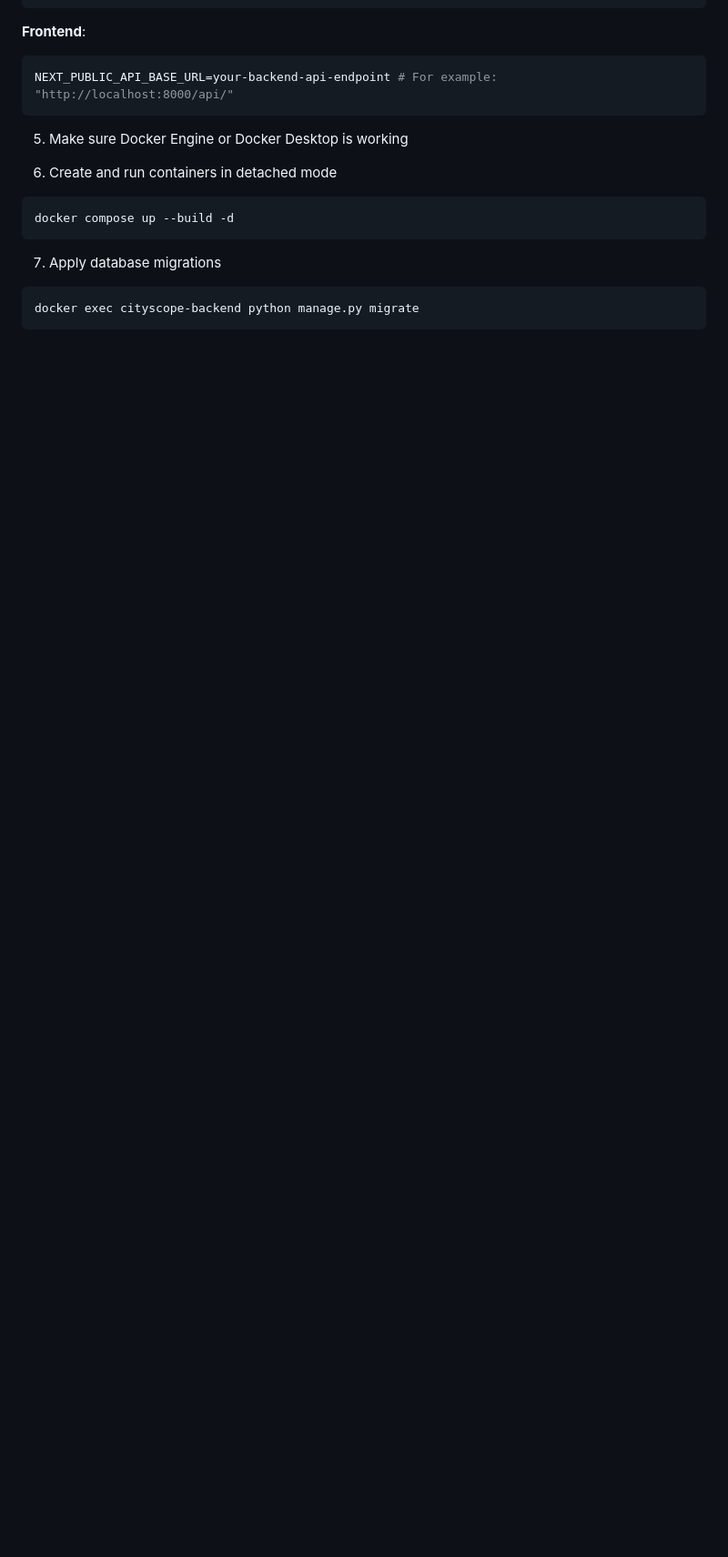
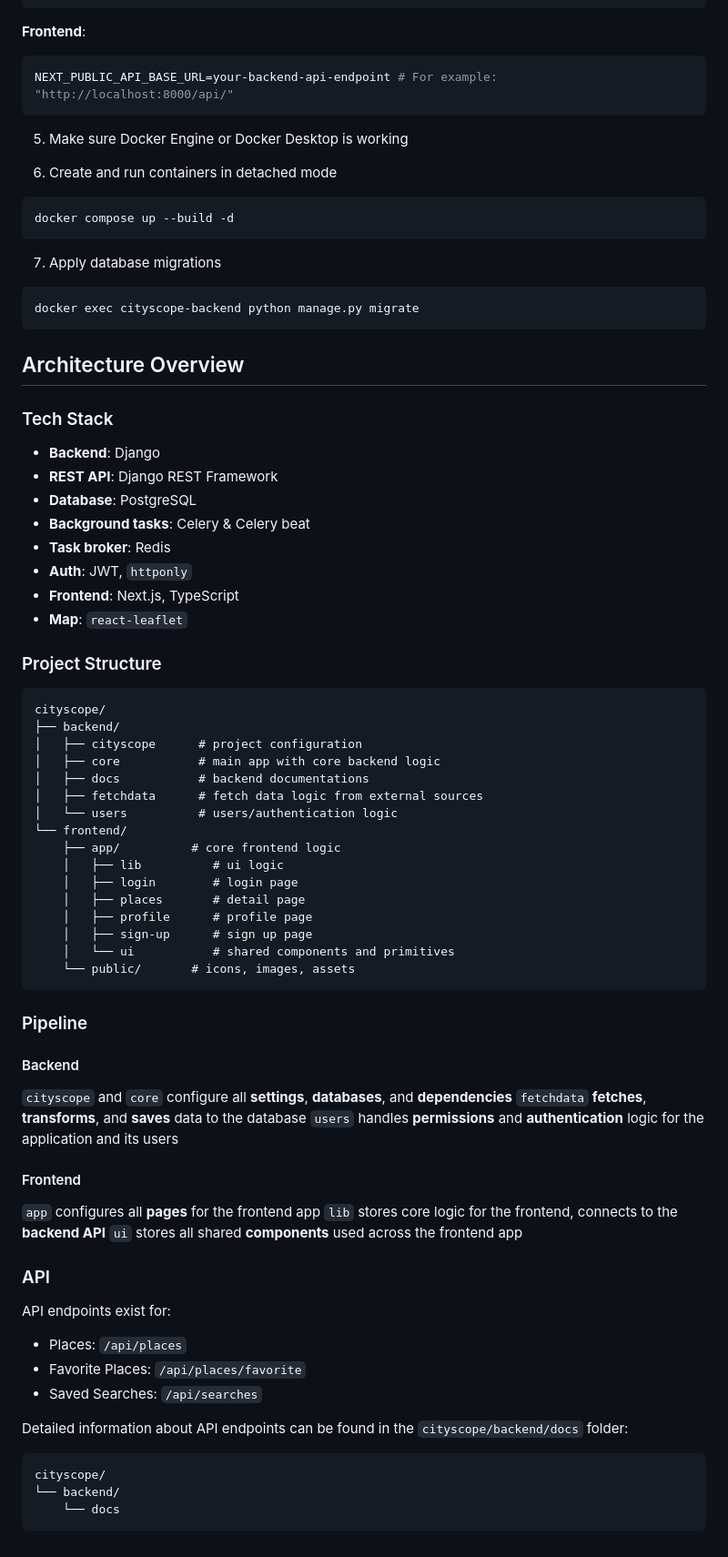
Before and after one commit to Yelahin/cityscope, a Markdown page: README.md, the part around one of its changes. Shown at 91% size. GitHub-like rendering; blank space fills up the shorter version.

Commit message:
docs: update README.md file

````diff
--- a/README.md
+++ b/README.md
@@ -52,3 +58,62 @@ docker compose up --build -d
 ```bash
 docker exec cityscope-backend python manage.py migrate
 ```
+
+## Architecture Overview
+
+### Tech Stack
+- **Backend**: Django
+- **REST API**: Django REST Framework
+- **Database**: PostgreSQL
+- **Background tasks**: Celery & Celery beat
+- **Task broker**: Redis
+- **Auth**: JWT, `httponly`
+- **Frontend**: Next.js, TypeScript
+- **Map**: `react-leaflet`
+
+### Project Structure
+```
+cityscope/
+├── backend/
+│   ├── cityscope      # project configuration
+│   ├── core           # main app with core backend logic
+│   ├── docs           # backend documentations
+│   ├── fetchdata      # fetch data logic from external sources
+│   └── users          # users/authentication logic
+└── frontend/
+    ├── app/          # core frontend logic
+    │   ├── lib          # ui logic
+    │   ├── login        # login page
+    │   ├── places       # detail page
+    │   ├── profile      # profile page
+    │   ├── sign-up      # sign up page
+    │   └── ui           # shared components and primitives
+    └── public/       # icons, images, assets
+```
+
+### Pipeline
+
+#### Backend
+`cityscope` and `core` configure all **settings**, **databases**, and **dependencies**
+`fetchdata` **fetches**, **transforms**, and **saves** data to the database
+`users` handles **permissions** and **authentication** logic for the application and its users
+
+#### Frontend
+`app` configures all **pages** for the frontend app
+`lib` stores core logic for the frontend, connects to the **backend API**
+`ui` stores all shared **components** used across the frontend app
+
+### API
+
+API endpoints exist for:
+- Places: `/api/places`
+- Favorite Places: `/api/places/favorite`
+- Saved Searches: `/api/searches`
+
+Detailed information about API endpoints can be found in the `cityscope/backend/docs` folder:
+
+```
+cityscope/
+└── backend/
+    └── docs
+```
````
Also changed, not shown: other parts of README.md (+6 -0 lines), assets/Detail-Page.png (added), assets/Profile-Page.png (added), 1 other file.
